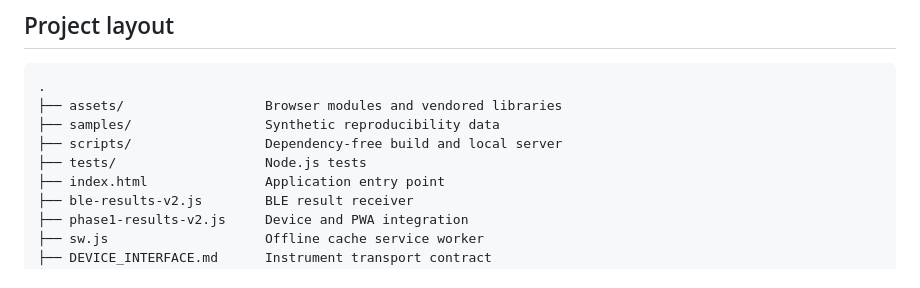
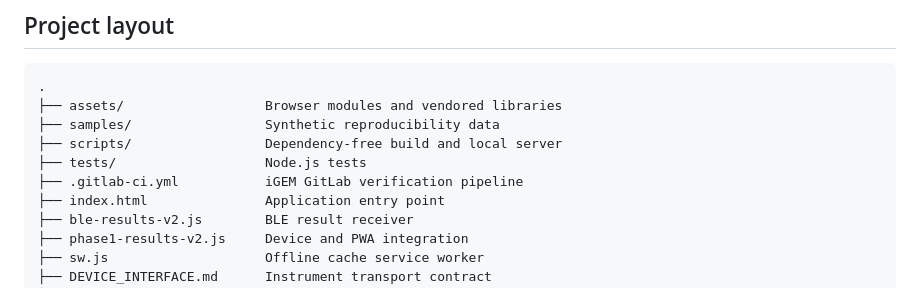
Before and after one commit to Reign419/Reign419.github.io, a Markdown page: README.md, the part around the change. Drawn GitHub-style.

Commit message:
Document GitLab verification pipeline

```diff
--- a/README.md
+++ b/README.md
@@ -152,6 +152,7 @@ The preferred JSON/JSONL payload is:
 ├── samples/                 Synthetic reproducibility data
 ├── scripts/                 Dependency-free build and local server
 ├── tests/                   Node.js tests
+├── .gitlab-ci.yml           iGEM GitLab verification pipeline
 ├── index.html               Application entry point
 ├── ble-results-v2.js        BLE result receiver
 ├── phase1-results-v2.js     Device and PWA integration
```
